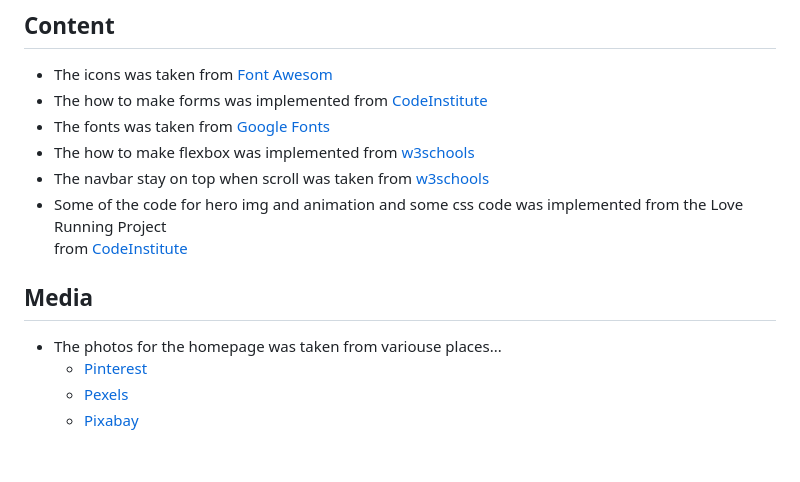
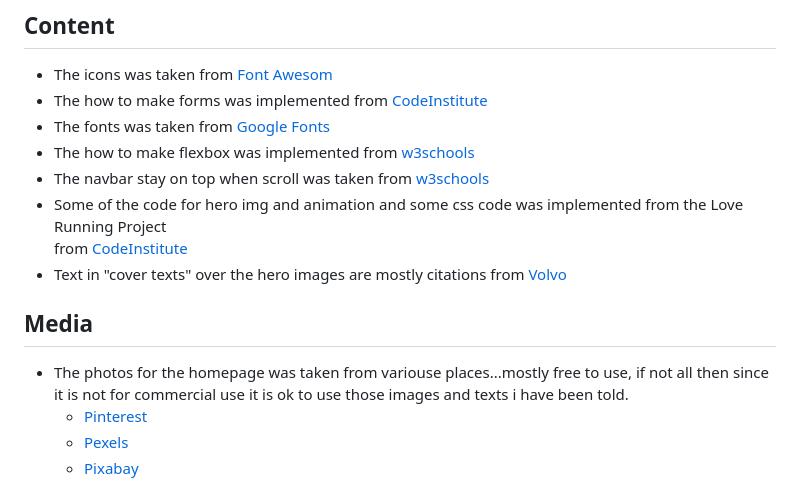
Before and after one commit to gorsig/retro-trucks, a Markdown page: README.md, the part around the change printed below. GitHub-like rendering; blank space fills up the shorter version.

```diff
--- a/README.md
+++ b/README.md
@@ -93,9 +93,10 @@ The live link can be found here - https://gorsig.github.io/retro-trucks/index.ht
   * The navbar stay on top when scroll was taken from [w3schools](https://www.w3schools.com/)
   * Some of the code for hero img and animation and some css code was implemented from the Love Running Project
     from [CodeInstitute](https://codeinstitute.net/)
+  * Text in "cover texts" over the hero images are mostly citations from [Volvo](https://www.volvotrucks.com/en-en/about-us/history)
 
 ## Media
-  * The photos for the homepage was taken from variouse places...
+  * The photos for the homepage was taken from variouse places...mostly free to use, if not all then since it is not for commercial use it is ok to use those images and texts i have been told.
     * [Pinterest](https://www.pinterest.com)
     * [Pexels](https://www.pexels.com)
     * [Pixabay](https://pixabay.com/)
```
Also changed, not shown: other parts of README.md (+2 -0 lines), assets/images/1960s-L4951.png (added), assets/images/1960s-volvo.png (added), assets/images/1960s.png (added), 3 other files.
